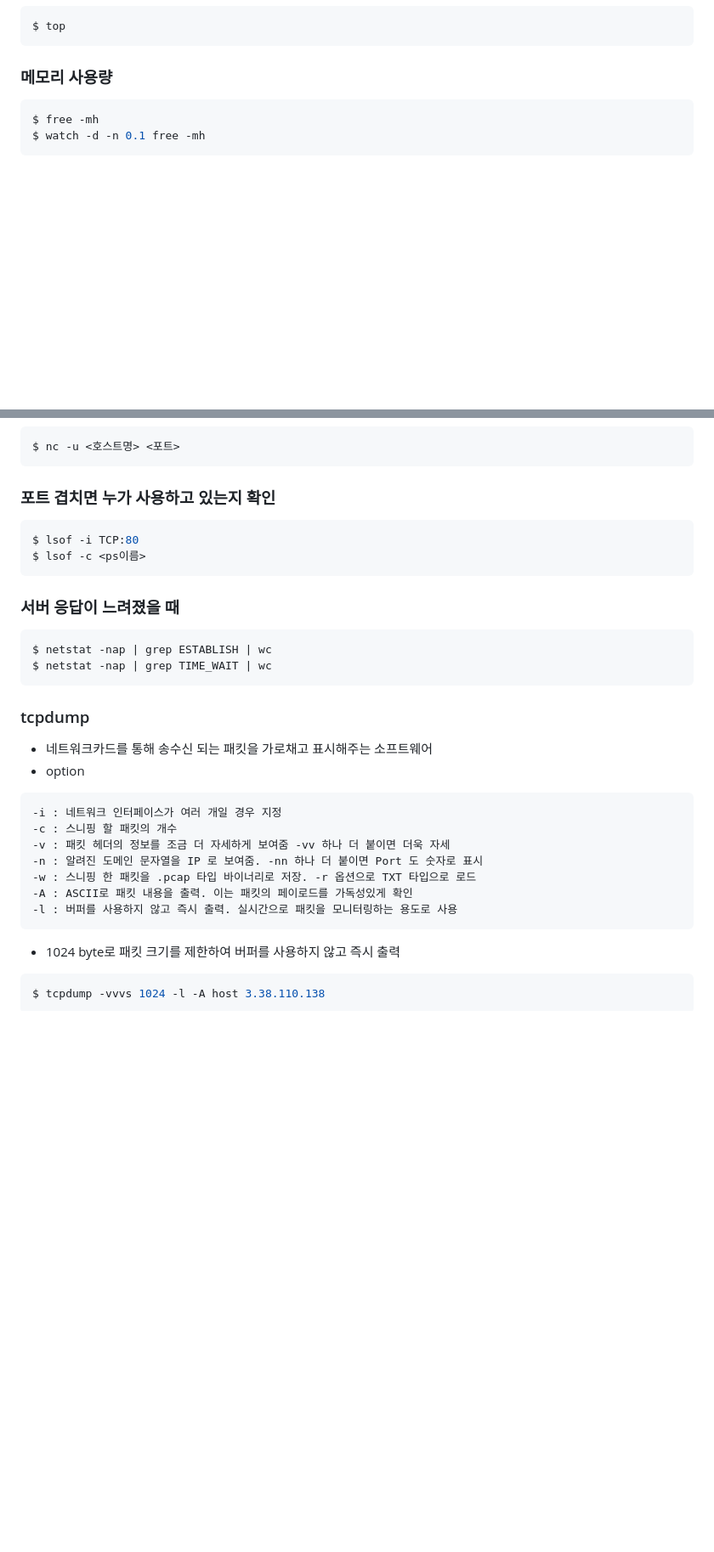
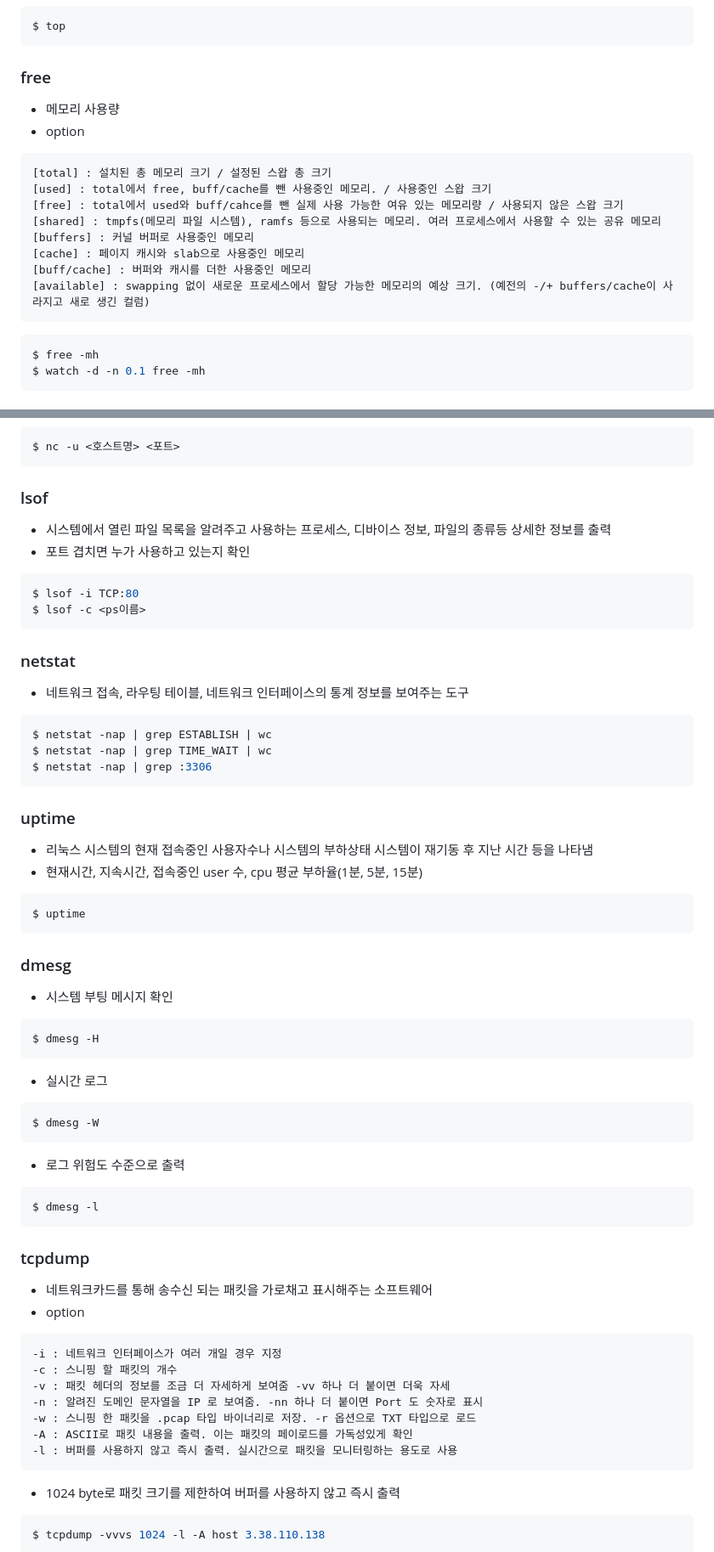
Before and after one commit to ydj515/record-study, a Markdown page: Linux_Command/README.md, 2 parts joined by grey strips. Shown at 85% size. Rendered like a GitHub page; blank space fills up the shorter version.

Commit message:
update Linux Command README.md

````diff
--- a/Linux_Command/README.md
+++ b/Linux_Command/README.md
@@ -36,7 +36,20 @@ $ bash --version
 $ top
 ```
 
-### 메모리 사용량
+### free
+- 메모리 사용량
+- option
+```
+[total] : 설치된 총 메모리 크기 / 설정된 스왑 총 크기
+[used] : total에서 free, buff/cache를 뺀 사용중인 메모리. / 사용중인 스왑 크기
+[free] : total에서 used와 buff/cahce를 뺀 실제 사용 가능한 여유 있는 메모리량 / 사용되지 않은 스왑 크기
+[shared] : tmpfs(메모리 파일 시스템), ramfs 등으로 사용되는 메모리. 여러 프로세스에서 사용할 수 있는 공유 메모리
+[buffers] : 커널 버퍼로 사용중인 메모리
+[cache] : 페이지 캐시와 slab으로 사용중인 메모리
+[buff/cache] : 버퍼와 캐시를 더한 사용중인 메모리
+[available] : swapping 없이 새로운 프로세스에서 할당 가능한 메모리의 예상 크기. (예전의 -/+ buffers/cache이 사라지고 새로 생긴 컬럼)
+```
+
 ```sh
 $ free -mh
 $ watch -d -n 0.1 free -mh
@@ -75,16 +88,45 @@ $ nc localhost 8080
 $ nc -u <호스트명> <포트>
 ```
 
-### 포트 겹치면 누가 사용하고 있는지 확인
+### lsof
+- 시스템에서 열린 파일 목록을 알려주고 사용하는 프로세스, 디바이스 정보, 파일의 종류등 상세한 정보를 출력
+- 포트 겹치면 누가 사용하고 있는지 확인
+
 ```sh
 $ lsof -i TCP:80
 $ lsof -c <ps이름>
 ```
 
-### 서버 응답이 느려졌을 때
+### netstat
+- 네트워크 접속, 라우팅 테이블, 네트워크 인터페이스의 통계 정보를 보여주는 도구
+
 ```sh
 $ netstat -nap | grep ESTABLISH | wc
 $ netstat -nap | grep TIME_WAIT | wc
+$ netstat -nap | grep :3306
+```
+
+### uptime
+- 리눅스 시스템의 현재 접속중인 사용자수나 시스템의 부하상태 시스템이 재기동 후 지난 시간 등을 나타냄
+- 현재시간, 지속시간, 접속중인 user 수, cpu 평균 부하율(1분, 5분, 15분)
+```sh
+$ uptime
+```
+
+### dmesg
+- 시스템 부팅 메시지 확인
+```sh
+$ dmesg -H
+```
+
+- 실시간 로그
+```sh
+$ dmesg -W
+```
+
+- 로그 위험도 수준으로 출력
+```sh
+$ dmesg -l
 ```
 
 ### tcpdump
@@ -99,7 +141,6 @@ $ netstat -nap | grep TIME_WAIT | wc
 -A : ASCII로 패킷 내용을 출력. 이는 패킷의 페이로드를 가독성있게 확인
 -l : 버퍼를 사용하지 않고 즉시 출력. 실시간으로 패킷을 모니터링하는 용도로 사용
 ```
-
 
 - 1024 byte로 패킷 크기를 제한하여 버퍼를 사용하지 않고 즉시 출력
 ```sh
````
